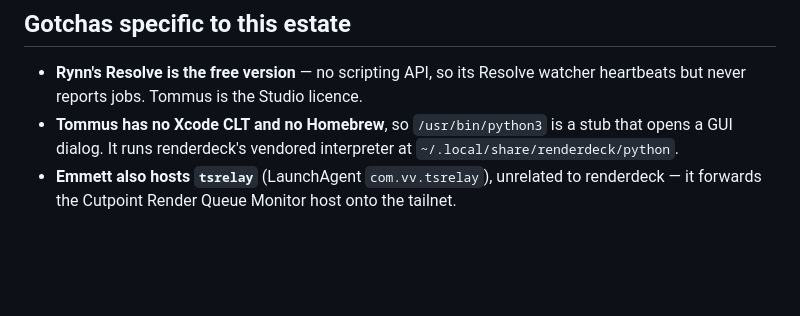
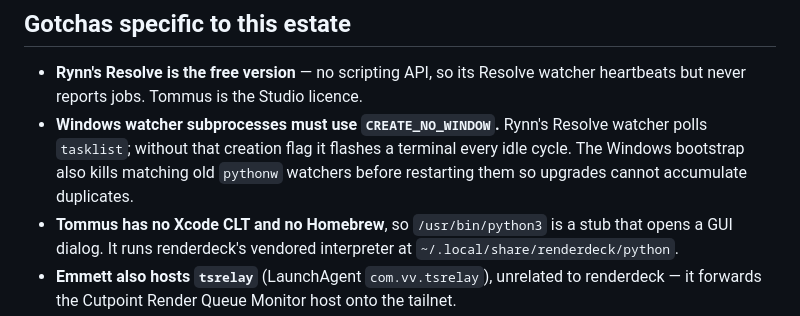
Before and after one commit to williamjvest/renderdeck, a Markdown page: DEPLOYMENT.md, the part around the change. GitHub-like rendering; blank space fills up the shorter version.

Commit message:
docs: record Rynn watcher console fix

```diff
--- a/DEPLOYMENT.md
+++ b/DEPLOYMENT.md
@@ -63,6 +63,10 @@ on a Mac is **not** where these are installed.
 
 - **Rynn's Resolve is the free version** — no scripting API, so its Resolve
   watcher heartbeats but never reports jobs. Tommus is the Studio licence.
+- **Windows watcher subprocesses must use `CREATE_NO_WINDOW`.** Rynn's Resolve
+  watcher polls `tasklist`; without that creation flag it flashes a terminal
+  every idle cycle. The Windows bootstrap also kills matching old `pythonw`
+  watchers before restarting them so upgrades cannot accumulate duplicates.
 - **Tommus has no Xcode CLT and no Homebrew**, so `/usr/bin/python3` is a stub
   that opens a GUI dialog. It runs renderdeck's vendored interpreter at
   `~/.local/share/renderdeck/python`.
```
